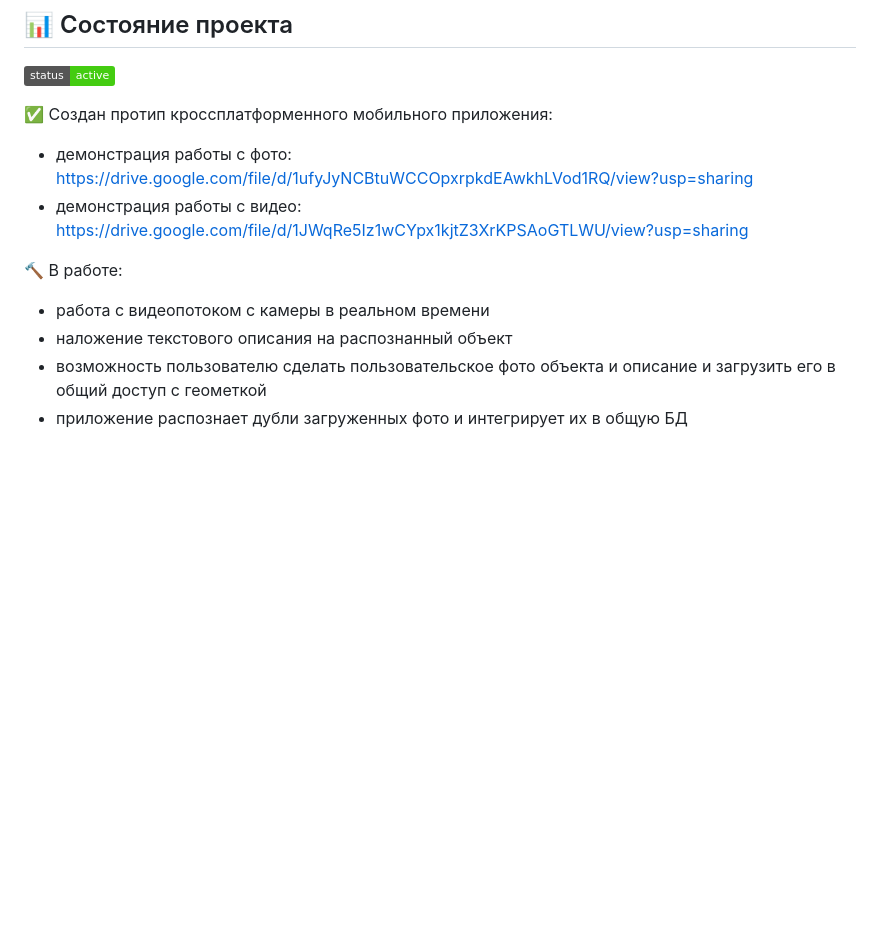
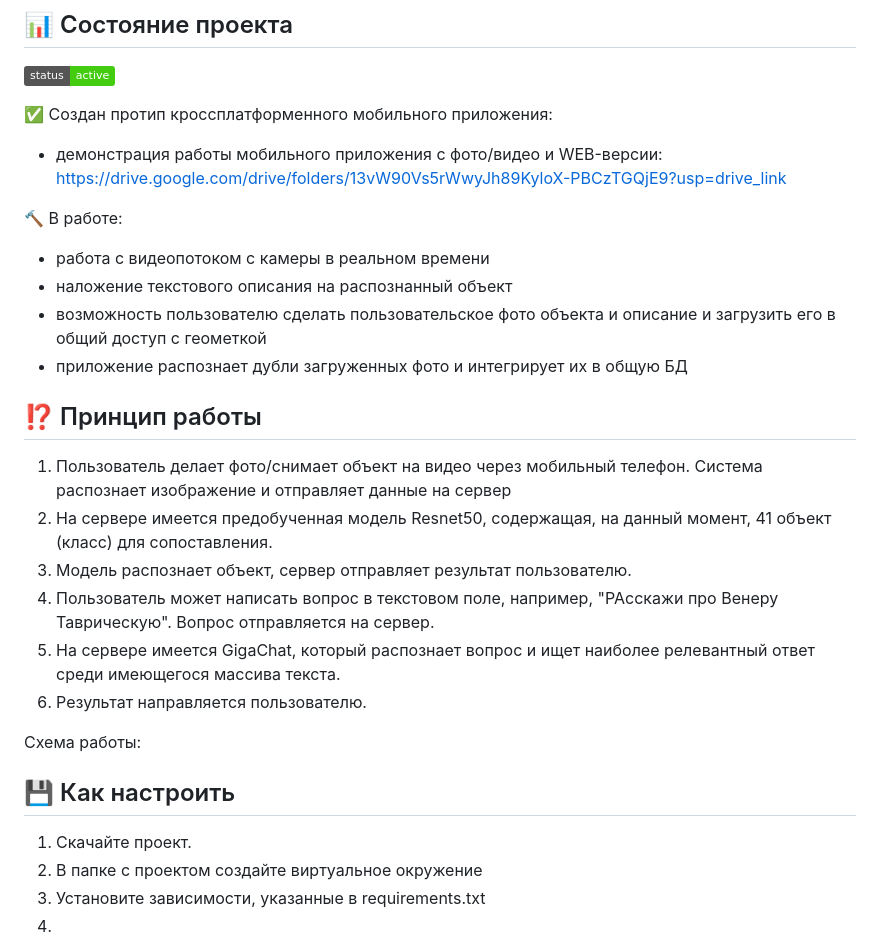
Before and after one commit to Hackathon-SFxTSU-group/virtual_guide, a Markdown page: README.md, the part around the change. Drawn GitHub-style; badges without logos; blank space fills up the shorter version.

Commit message:
Update README.md
Дополнил описание принципов работы

```diff
--- a/README.md
+++ b/README.md
@@ -91,11 +91,26 @@ Arnet представляет собой социальную сеть с до
 ![Project Status](https://img.shields.io/badge/status-active-success.svg)
 
 :white_check_mark: Создан протип кроссплатформенного мобильного приложения:
-- демонстрация работы с фото: https://drive.google.com/file/d/1ufyJyNCBtuWCCOpxrpkdEAwkhLVod1RQ/view?usp=sharing
-- демонстрация работы с видео: https://drive.google.com/file/d/1JWqRe5Iz1wCYpx1kjtZ3XrKPSAoGTLWU/view?usp=sharing
+- демонстрация работы мобильного приложения с фото/видео и WEB-версии: https://drive.google.com/drive/folders/13vW90Vs5rWwyJh89KyloX-PBCzTGQjE9?usp=drive_link
 
 :hammer: В работе:
 - работа с видеопотоком с камеры в реальном времени
 - наложение текстового описания на распознанный объект
 - возможность пользователю сделать пользовательское фото объекта и описание и загрузить его в общий доступ с геометкой
 - приложение распознает дубли загруженных фото и интегрирует их в общую БД
+
+##  ⁉️ Принцип работы
+1. Пользователь делает фото/снимает объект на видео через мобильный телефон. Система распознает изображение и отправляет данные на сервер
+2. На сервере имеется предобученная модель Resnet50, содержащая, на данный момент, 41 объект (класс) для сопоставления.
+3. Модель распознает объект, сервер отправляет результат пользователю.
+4. Пользователь может написать вопрос в текстовом поле, например, "РАсскажи про Венеру Таврическую". Вопрос отправляется на сервер.
+5. На сервере имеется GigaChat, который распознает вопрос и ищет наиболее релевантный ответ среди имеющегося массива текста.
+6. Результат направляется пользователю.
+
+Схема работы:
+
+## 💾 Как настроить
+1. Скачайте проект.
+2. В папке с проектом создайте виртуальное окружение
+3. Установите зависимости, указанные в requirements.txt
+4.
```
